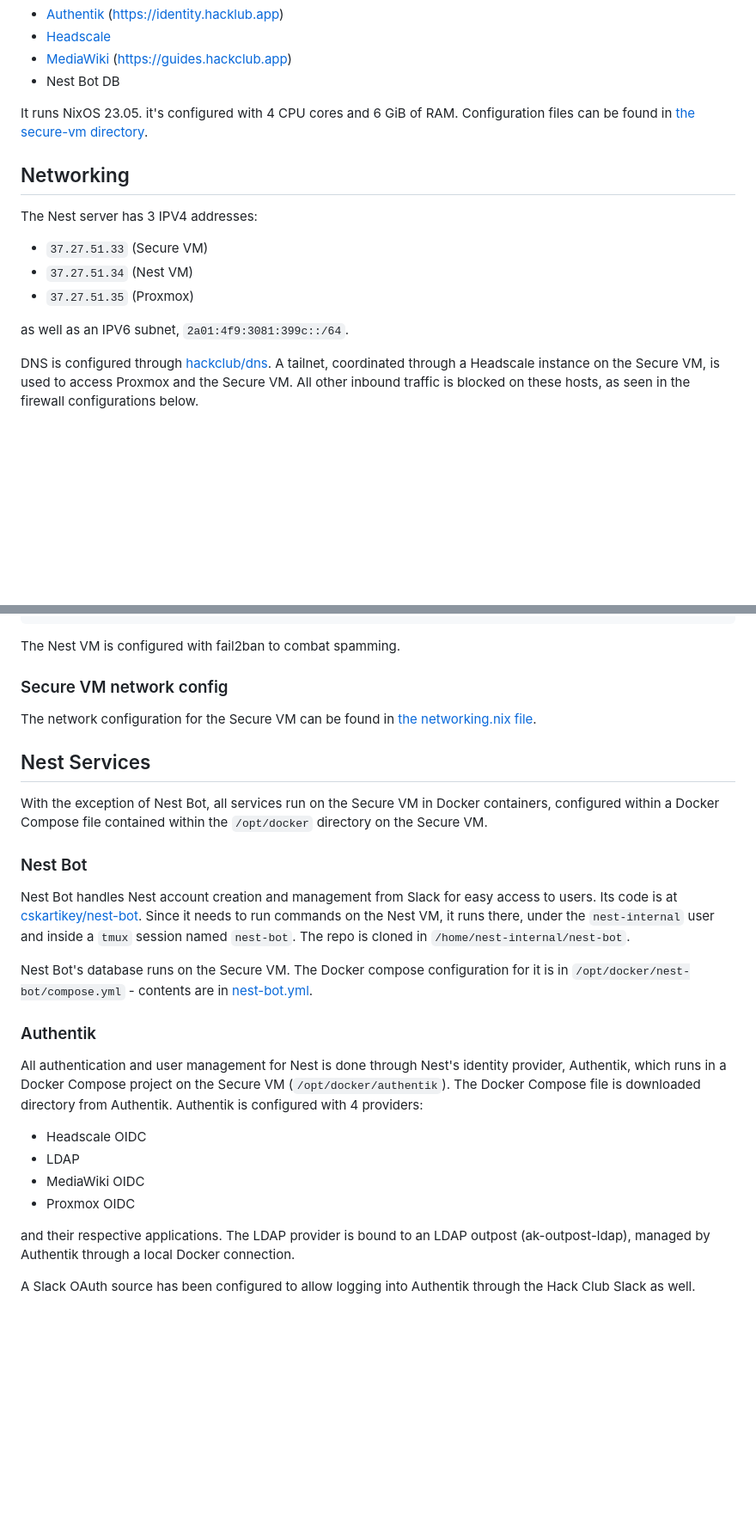
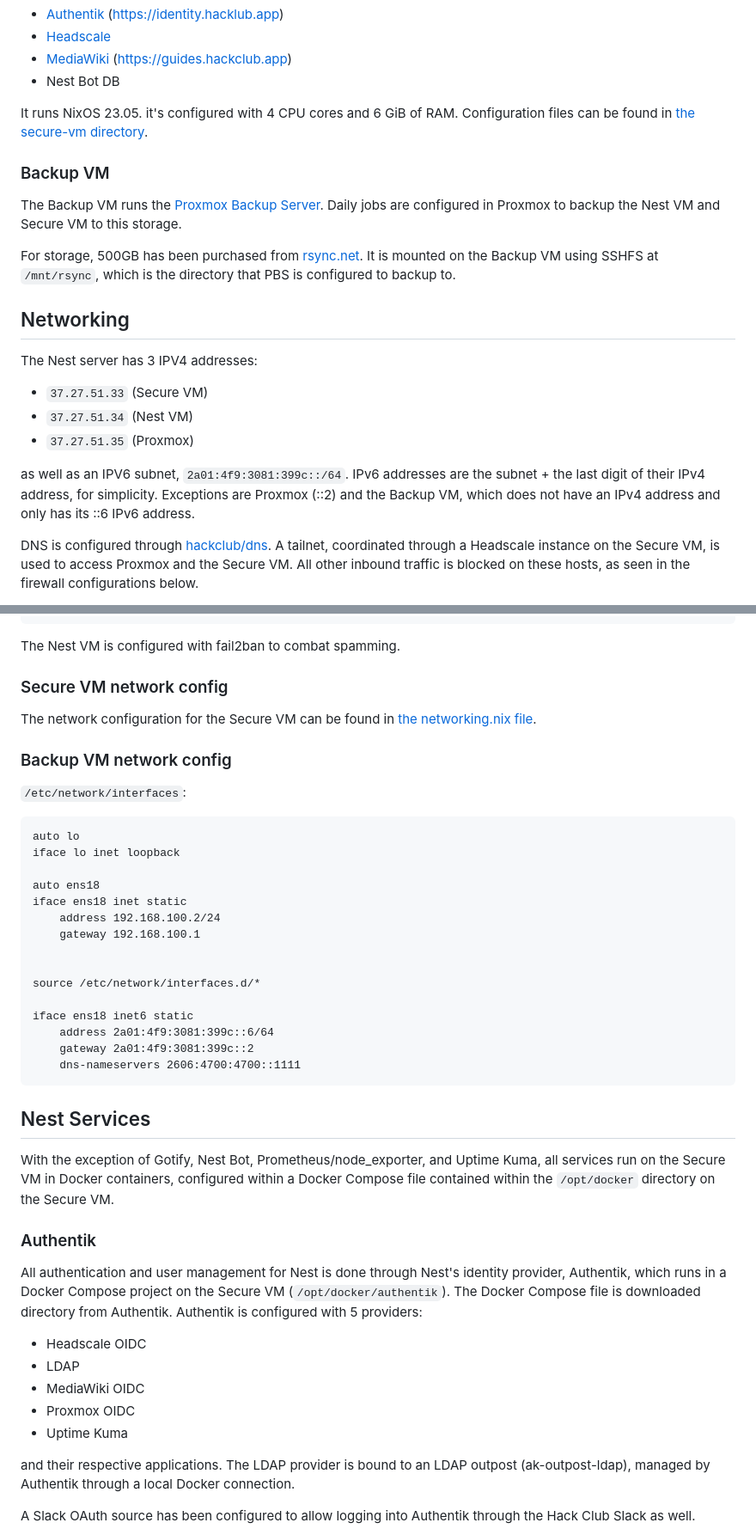
Before and after one commit to hackclub/nest, a Markdown page: SETUP.md, 2 parts joined by grey strips. Shown: that part at 86% size. GitHub-like rendering; blank space fills up the shorter version.

Commit message:
Update SETUP.md with new information

````diff
--- a/SETUP.md
+++ b/SETUP.md
@@ -31,6 +31,12 @@ The Secure VM is the VM that hosts all critical Nest services:
 
 It runs NixOS 23.05. it's configured with 4 CPU cores and 6 GiB of RAM. Configuration files can be found in [the secure-vm directory](/secure-vm/).
 
+### Backup VM
+
+The Backup VM runs the [Proxmox Backup Server](https://pbs.proxmox.com/wiki/index.php/Main_Page). Daily jobs are configured in Proxmox to backup the Nest VM and Secure VM to this storage.
+
+For storage, 500GB has been purchased from [rsync.net](https://rsync.net). It is mounted on the Backup VM using SSHFS at `/mnt/rsync`, which is the directory that PBS is configured to backup to.
+
 ## Networking
 
 The Nest server has 3 IPV4 addresses:
@@ -39,7 +45,7 @@ The Nest server has 3 IPV4 addresses:
 - `37.27.51.34` (Nest VM)
 - `37.27.51.35` (Proxmox)
 
-as well as an IPV6 subnet, `2a01:4f9:3081:399c::/64`.
+as well as an IPV6 subnet, `2a01:4f9:3081:399c::/64`. IPv6 addresses are the subnet + the last digit of their IPv4 address, for simplicity. Exceptions are Proxmox (::2) and the Backup VM, which does not have an IPv4 address and only has its ::6 IPv6 address.
 
 DNS is configured through [hackclub/dns](https://github.com/hackclub/dns/blob/main/hackclub.app.yaml).
 A tailnet, coordinated through a Headscale instance on the Secure VM, is used to access Proxmox and the Secure VM. All other inbound traffic is blocked on these hosts, as seen in the firewall configurations below.
@@ -149,24 +156,40 @@ The Nest VM is configured with fail2ban to combat spamming.
 
 The network configuration for the Secure VM can be found in [the networking.nix file](/secure-vm/networking.nix).
 
+### Backup VM network config
+
+`/etc/network/interfaces`:
+```
+auto lo
+iface lo inet loopback
+
+auto ens18
+iface ens18 inet static
+	address 192.168.100.2/24
+	gateway 192.168.100.1
+
+
+source /etc/network/interfaces.d/*
+
+iface ens18 inet6 static
+	address 2a01:4f9:3081:399c::6/64
+	gateway 2a01:4f9:3081:399c::2
+	dns-nameservers 2606:4700:4700::1111
+```
+
 ## Nest Services
 
-With the exception of Nest Bot, all services run on the Secure VM in Docker containers, configured within a Docker Compose file contained within the `/opt/docker` directory on the Secure VM.
-
-### Nest Bot
-
-Nest Bot handles Nest account creation and management from Slack for easy access to users. Its code is at [cskartikey/nest-bot](https://github.com/cskartikey/nest-bot). Since it needs to run commands on the Nest VM, it runs there, under the `nest-internal` user and inside a `tmux` session named `nest-bot`. The repo is cloned in `/home/nest-internal/nest-bot`.
-
-Nest Bot's database runs on the Secure VM. The Docker compose configuration for it is in `/opt/docker/nest-bot/compose.yml` - contents are in [nest-bot.yml](/secure-vm/docker/nest-bot.yml).
+With the exception of Gotify, Nest Bot, Prometheus/node_exporter, and Uptime Kuma, all services run on the Secure VM in Docker containers, configured within a Docker Compose file contained within the `/opt/docker` directory on the Secure VM.
 
 ### Authentik
 
-All authentication and user management for Nest is done through Nest's identity provider, Authentik, which runs in a Docker Compose project on the Secure VM (`/opt/docker/authentik`). The Docker Compose file is downloaded directory from Authentik. Authentik is configured with 4 providers:
+All authentication and user management for Nest is done through Nest's identity provider, Authentik, which runs in a Docker Compose project on the Secure VM (`/opt/docker/authentik`). The Docker Compose file is downloaded directory from Authentik. Authentik is configured with 5 providers:
 
 - Headscale OIDC
 - LDAP
 - MediaWiki OIDC
 - Proxmox OIDC
+- Uptime Kuma
 
 and their respective applications. The LDAP provider is bound to an LDAP outpost (ak-outpost-ldap), managed by Authentik through a local Docker connection.
 
````
Also changed, not shown: other parts of SETUP.md (+42 -1 lines).
